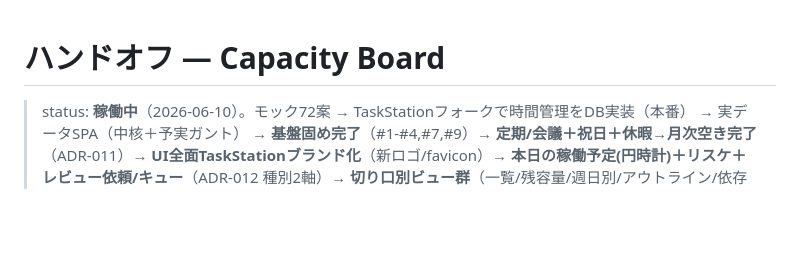
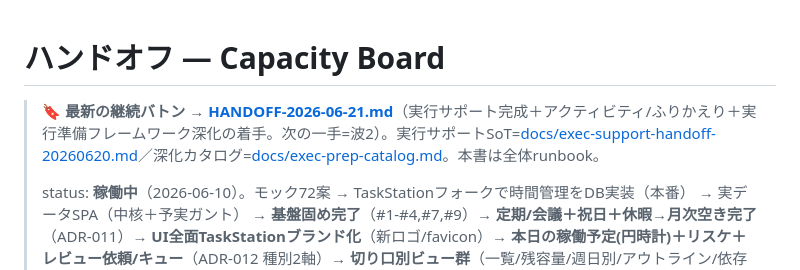
Before and after one commit to mister-X-is-your-father/office-work, a Markdown page: capacity-dashboard/HANDOFF.md, the part around the change. Drawn GitHub-style; blank space fills up the shorter version.

```diff
--- a/capacity-dashboard/HANDOFF.md
+++ b/capacity-dashboard/HANDOFF.md
@@ -1,5 +1,7 @@
 # ハンドオフ — Capacity Board
 
+> 🔖 **最新の継続バトン → [HANDOFF-2026-06-21.md](HANDOFF-2026-06-21.md)**（実行サポート完成＋アクティビティ/ふりかえり＋実行準備フレームワーク深化の着手。次の一手=波2）。実行サポートSoT=[docs/exec-support-handoff-20260620.md](docs/exec-support-handoff-20260620.md)／深化カタログ=[docs/exec-prep-catalog.md](docs/exec-prep-catalog.md)。本書は全体runbook。
+>
 > status: **稼働中**（2026-06-10）。モック72案 → TaskStationフォークで時間管理をDB実装（本番） → 実データSPA（中核＋予実ガント） → **基盤固め完了**（#1-#4,#7,#9）→ **定期/会議＋祝日＋休暇→月次空き完了**（ADR-011）→ **UI全面TaskStationブランド化**（新ロゴ/favicon）→ **本日の稼働予定(円時計)＋リスケ＋レビュー依頼/キュー**（ADR-012 種別2軸）→ **切り口別ビュー群**（一覧/残容量/週日別/アウトライン/依存グラフ）→ **時刻カレンダー**（ADR-013 `start_minute`・ドラッグ配置）→ **種別タブ＋定期入力UI**（タスク/MTG/定例MTG/定期タスク・**持ち回り=recurrences.rotation**）→ **繰り返しUI再設計＋この回だけ変更**（Googleカレンダー型「N単位ごと」・**例外=recurrences.overrides**）→ **予定の基礎データ管理ビュー**（定期/祝日/休暇の登録・編集・削除UI＝seed/API 依存を解消）。本番イメージ **`leo-taskstation:0.24.6-fix9`**。
 > 次の人がコンテキスト無しで読む前提。まず本書 → 要件 [`docs/06-requirements.md`](docs/06-requirements.md) → ADR [`docs/01-decisions.md`](docs/01-decisions.md)（**ADR-006〜013 が現行設計**。012=種別kind×時間属性flagsの2軸／013=plan.start_minuteで時刻配置）→ `docs/00,05`。
 > **確定（2026-06-10）**: 容量は当面 **全員 8h/平日 固定で十分**（時刻帯の空き・半日休暇・人別可変キャパ＝時短 は保留。詳細は §8）。
```
Also changed, not shown: capacity-dashboard/HANDOFF-2026-06-21.md (added, +54 -0 lines).
